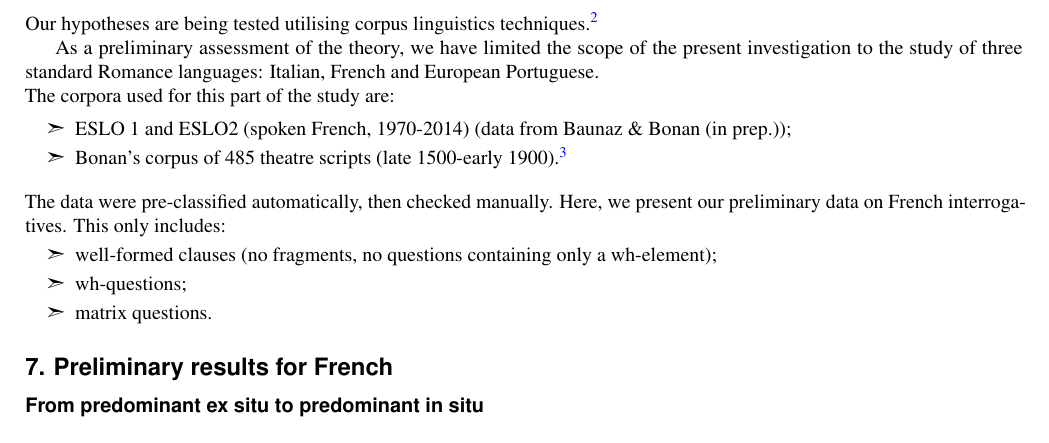
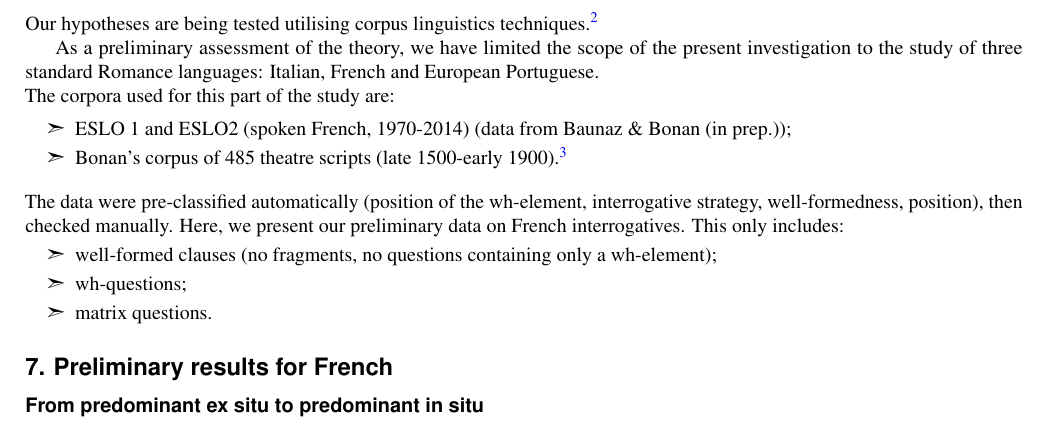
Before and after one commit to CaterinaBi/parameters-corpus-work, a LaTeX paper (handout/file/main.tex): part of page 6 of 12, cut so that both start at the same text. Compiled offline with pdfLaTeX; a missing bibliography style is replaced by a similar one.

Commit message:
Adds comment

```diff
--- a/handout/file/main.tex
+++ b/handout/file/main.tex
@@ -425,7 +425,7 @@ As a preliminary assessment of the theory, we have limited the scope of the pres
 \item[\ding{227}] \vspace*{-2mm} Bonan's corpus of 485 theatre scripts (late 1500-early 1900).\footnote{The data can be retrieved at https://github.com/CaterinaBi/parameters-corpus-work/tree/main/raw_data_theatre/data.}
 \end{itemize}
 
-\noindent The data were pre-classified automatically, then checked manually.
+\noindent The data were pre-classified automatically (position of the wh-element, interrogative strategy, well-formedness, position), then checked manually.
 \noindent Here, we present our preliminary data on French interrogatives. This only includes:
 \begin{itemize}
     \item[\ding{227}] \vspace*{-2mm} well-formed clauses (no fragments, no questions containing only a wh-element);
```
Also changed, not shown: handout/file/main.pdf, 3 other files.
